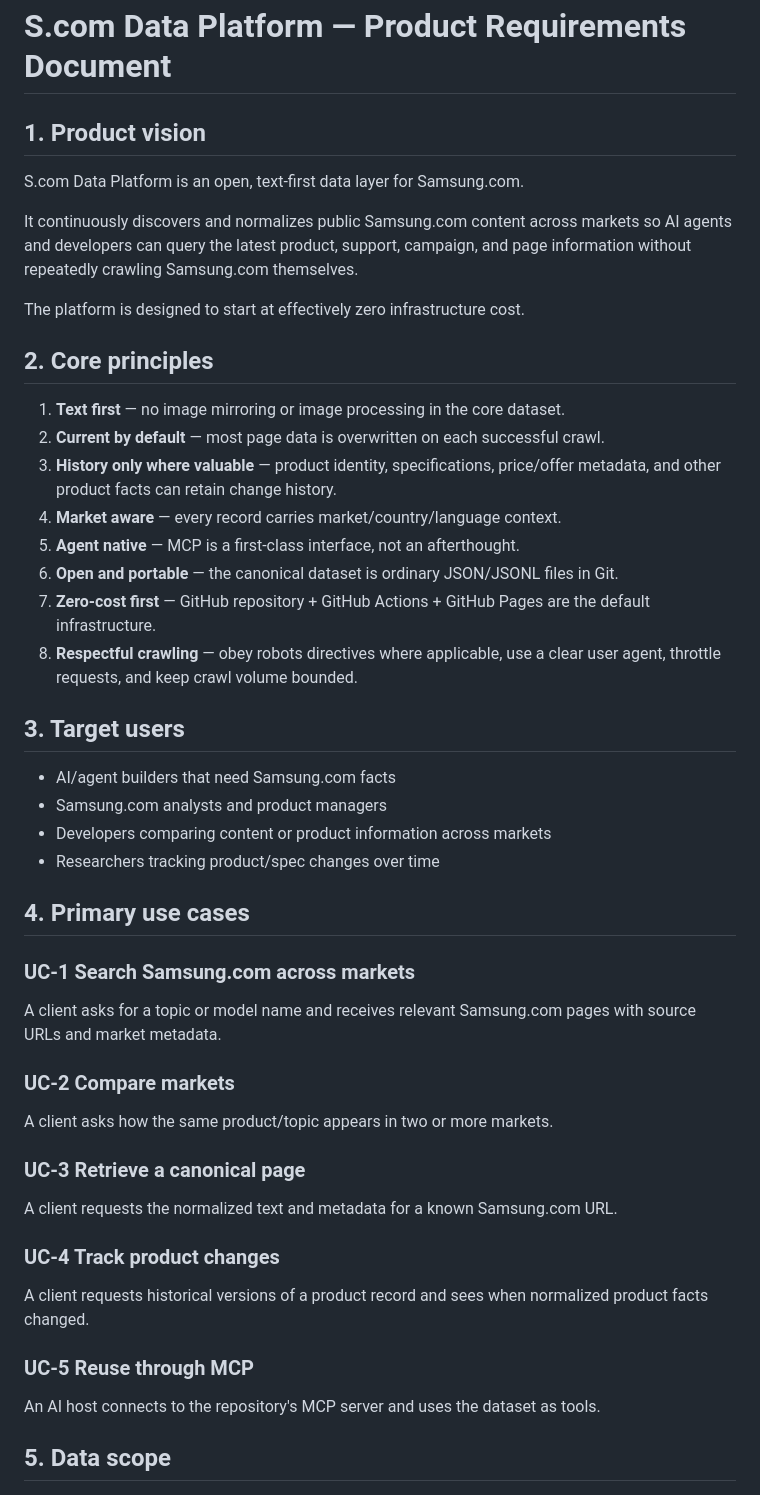
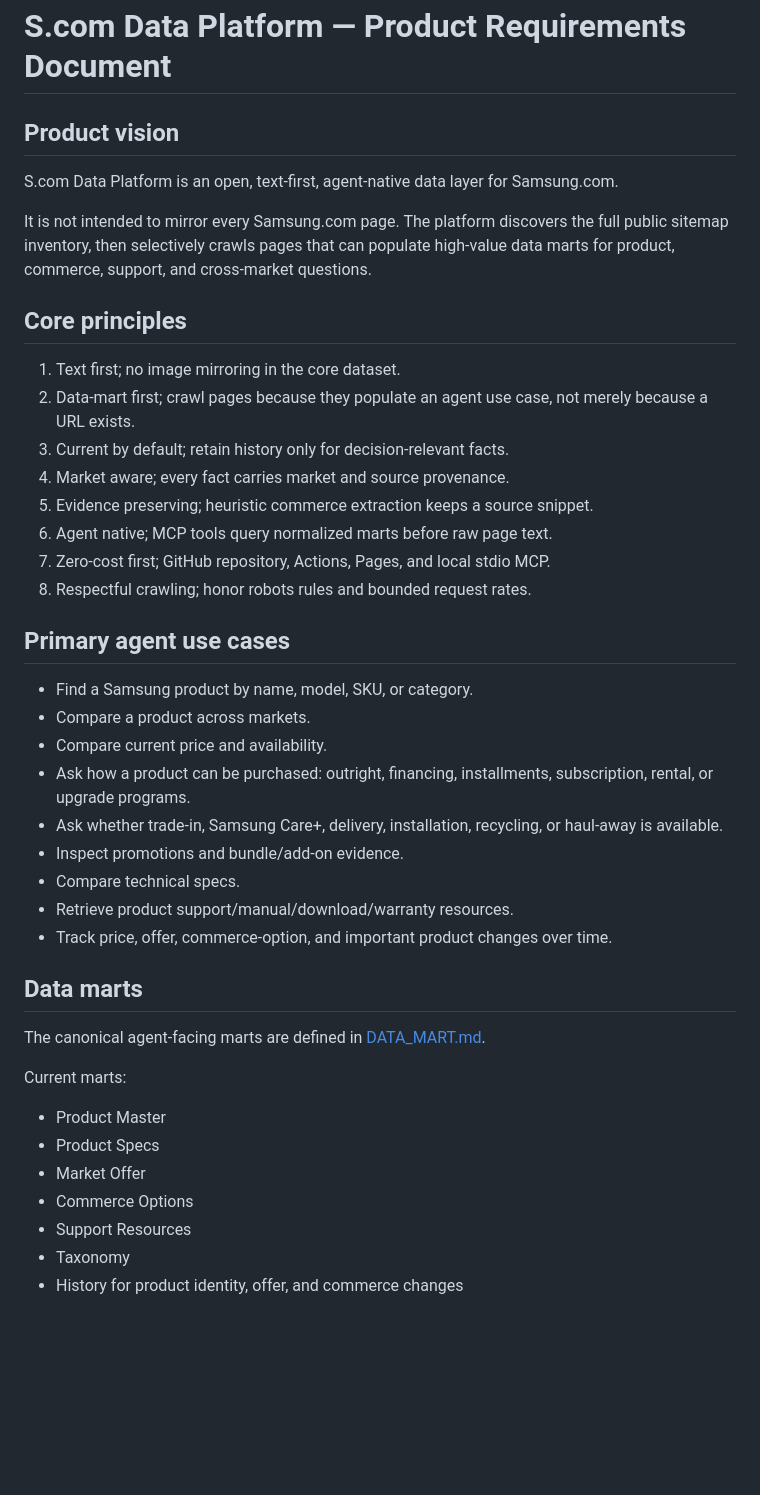
Before and after one commit to stephencho820/scom-data-platform, a Markdown page: docs/PRD.md, the part around one of its changes. Drawn GitHub-style; blank space fills up the shorter version.

```diff
--- a/docs/PRD.md
+++ b/docs/PRD.md
@@ -1,47 +1,44 @@
 # S.com Data Platform — Product Requirements Document
 
-## 1. Product vision
+## Product vision
 
-S.com Data Platform is an open, text-first data layer for Samsung.com.
+S.com Data Platform is an open, text-first, agent-native data layer for Samsung.com.
 
-It continuously discovers and normalizes public Samsung.com content across markets so AI agents and developers can query the latest product, support, campaign, and page information without repeatedly crawling Samsung.com themselves.
+It is not intended to mirror every Samsung.com page. The platform discovers the full public sitemap inventory, then selectively crawls pages that can populate high-value data marts for product, commerce, support, and cross-market questions.
 
-The platform is designed to start at effectively zero infrastructure cost.
+## Core principles
 
-## 2. Core principles
+1. Text first; no image mirroring in the core dataset.
+2. Data-mart first; crawl pages because they populate an agent use case, not merely because a URL exists.
+3. Current by default; retain history only for decision-relevant facts.
+4. Market aware; every fact carries market and source provenance.
+5. Evidence preserving; heuristic commerce extraction keeps a source snippet.
+6. Agent native; MCP tools query normalized marts before raw page text.
+7. Zero-cost first; GitHub repository, Actions, Pages, and local stdio MCP.
+8. Respectful crawling; honor robots rules and bounded request rates.
 
-1. **Text first** — no image mirroring or image processing in the core dataset.
-2. **Current by default** — most page data is overwritten on each successful crawl.
-3. **History only where valuable** — product identity, specifications, price/offer metadata, and other product facts can retain change history.
-4. **Market aware** — every record carries market/country/language context.
-5. **Agent native** — MCP is a first-class interface, not an afterthought.
-6. **Open and portable** — the canonical dataset is ordinary JSON/JSONL files in Git.
-7. **Zero-cost first** — GitHub repository + GitHub Actions + GitHub Pages are the default infrastructure.
-8. **Respectful crawling** — obey robots directives where applicable, use a clear user agent, throttle requests, and keep crawl volume bounded.
+## Primary agent use cases
 
-## 3. Target users
+- Find a Samsung product by name, model, SKU, or category.
+- Compare a product across markets.
+- Compare current price and availability.
+- Ask how a product can be purchased: outright, financing, installments, subscription, rental, or upgrade programs.
+- Ask whether trade-in, Samsung Care+, delivery, installation, recycling, or haul-away is available.
+- Inspect promotions and bundle/add-on evidence.
+- Compare technical specs.
+- Retrieve product support/manual/download/warranty resources.
+- Track price, offer, commerce-option, and important product changes over time.
 
-- AI/agent builders that need Samsung.com facts
-- Samsung.com analysts and product managers
-- Developers comparing content or product information across markets
-- Researchers tracking product/spec changes over time
+## Data marts
 
-## 4. Primary use cases
+The canonical agent-facing marts are defined in [DATA_MART.md](./DATA_MART.md).
 
-### UC-1 Search Samsung.com across markets
-A client asks for a topic or model name and receives relevant Samsung.com pages with source URLs and market metadata.
+Current marts:
+- Product Master
+- Product Specs
+- Market Offer
+- Commerce Options
+- Support Resources
+- Taxonomy
+- History for product identity, offer, and commerce changes
 
-### UC-2 Compare markets
-A client asks how the same product/topic appears in two or more markets.
-
-### UC-3 Retrieve a canonical page
-A client requests the normalized text and metadata for a known Samsung.com URL.
-
-### UC-4 Track product changes
-A client requests historical versions of a product record and sees when normalized product facts changed.
-
-### UC-5 Reuse through MCP
-An AI host connects to the repository's MCP server and uses the dataset as tools.
-
-## 5. Data scope
-
```
Also changed, not shown: other parts of docs/PRD.md (+61 -183 lines).
